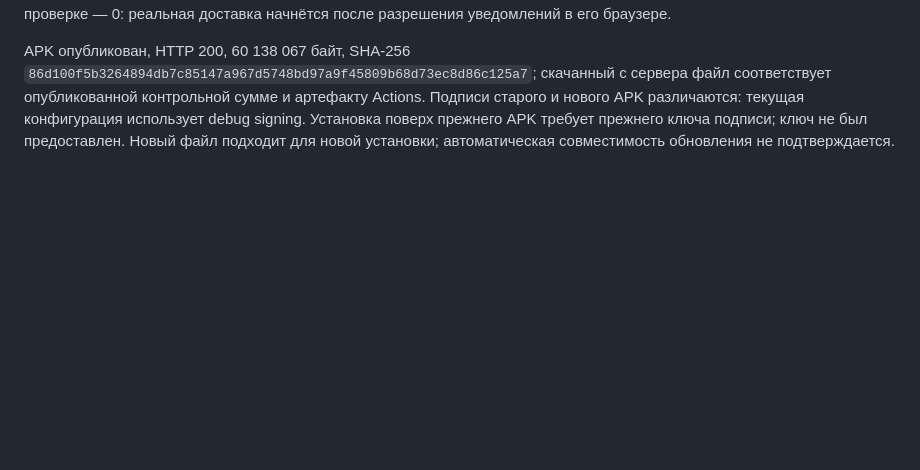
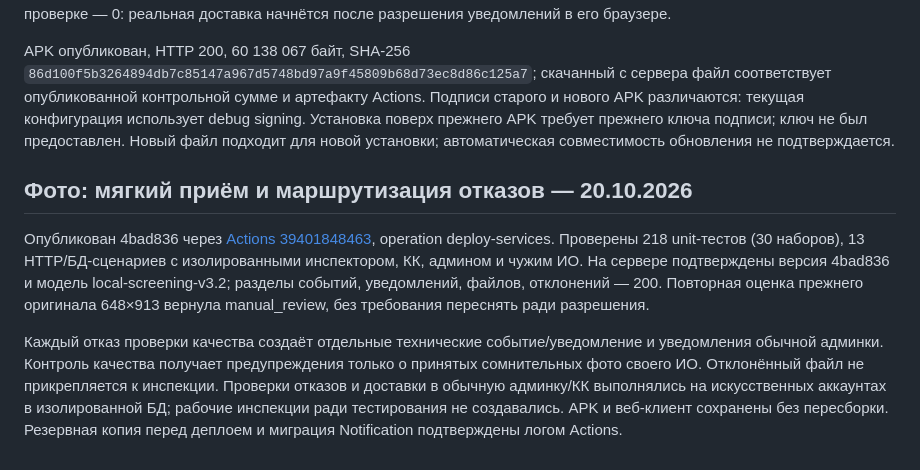
Before and after one commit to milaniumkz/reestr-gbo, a Markdown page: docs/technical-panel/validation.md, the part around the change. Rendered like a GitHub page; blank space fills up the shorter version.

Commit message:
Record verified photo review notification rollout [skip ci]

```diff
--- a/docs/technical-panel/validation.md
+++ b/docs/technical-panel/validation.md
@@ -37,3 +37,9 @@
 Повторная оценка указанной рабочей записи баллона (19.10.2026 16:06:11 UTC+5): require_reshoot, local-screening-v3, недостаточное разрешение оригинала 648×913. Первоначальная оценка сохранена. Push-подписок владельца при проверке — 0: реальная доставка начнётся после разрешения уведомлений в его браузере.
 
 APK опубликован, HTTP 200, 60 138 067 байт, SHA-256 `86d100f5b3264894db7c85147a967d5748bd97a9f45809b68d73ec8d86c125a7`; скачанный с сервера файл соответствует опубликованной контрольной сумме и артефакту Actions. Подписи старого и нового APK различаются: текущая конфигурация использует debug signing. Установка поверх прежнего APK требует прежнего ключа подписи; ключ не был предоставлен. Новый файл подходит для новой установки; автоматическая совместимость обновления не подтверждается.
+
+## Фото: мягкий приём и маршрутизация отказов — 20.10.2026
+
+Опубликован 4bad836 через [Actions 39401848463](https://github.com/milaniumkz/reestr-gbo/actions/runs/39401848463), operation deploy-services. Проверены 218 unit-тестов (30 наборов), 13 HTTP/БД-сценариев с изолированными инспектором, КК, админом и чужим ИО. На сервере подтверждены версия 4bad836 и модель local-screening-v3.2; разделы событий, уведомлений, файлов, отклонений — 200. Повторная оценка прежнего оригинала 648×913 вернула manual_review, без требования переснять ради разрешения.
+
+Каждый отказ проверки качества создаёт отдельные технические событие/уведомление и уведомления обычной админки. Контроль качества получает предупреждения только о принятых сомнительных фото своего ИО. Отклонённый файл не прикрепляется к инспекции. Проверки отказов и доставки в обычную админку/КК выполнялись на искусственных аккаунтах в изолированной БД; рабочие инспекции ради тестирования не создавались. APK и веб-клиент сохранены без пересборки. Резервная копия перед деплоем и миграция Notification подтверждены логом Actions.
```
